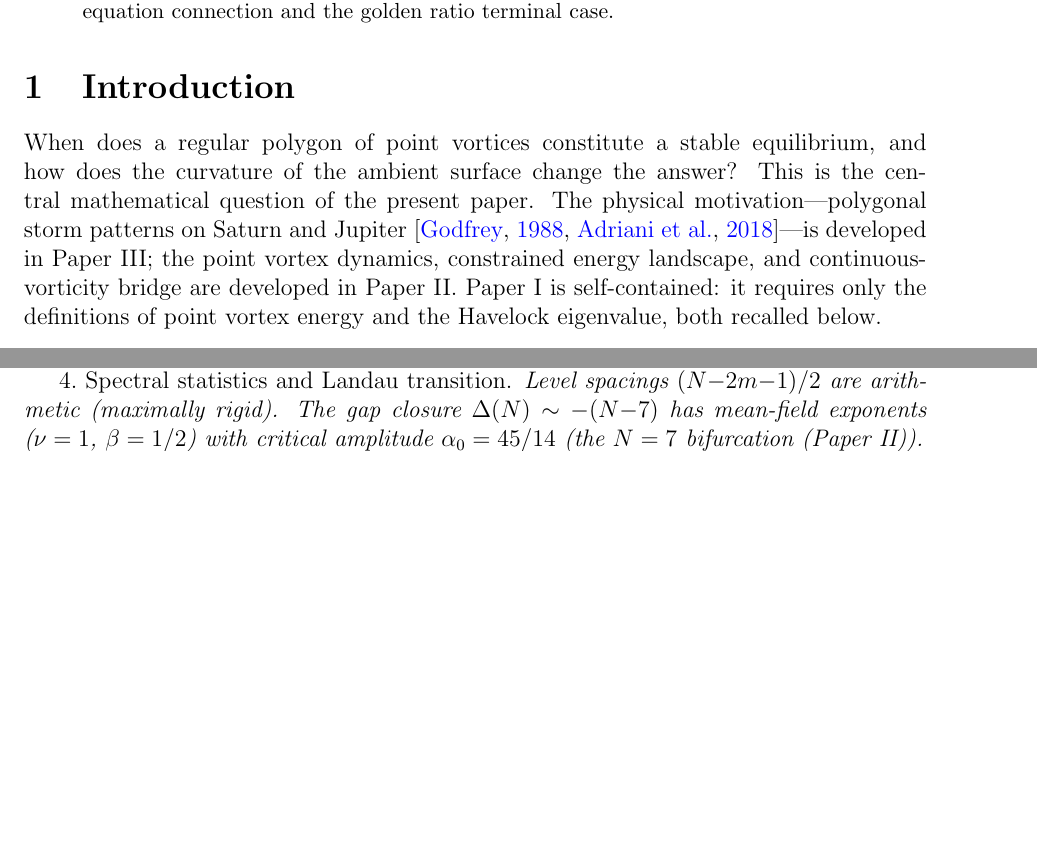
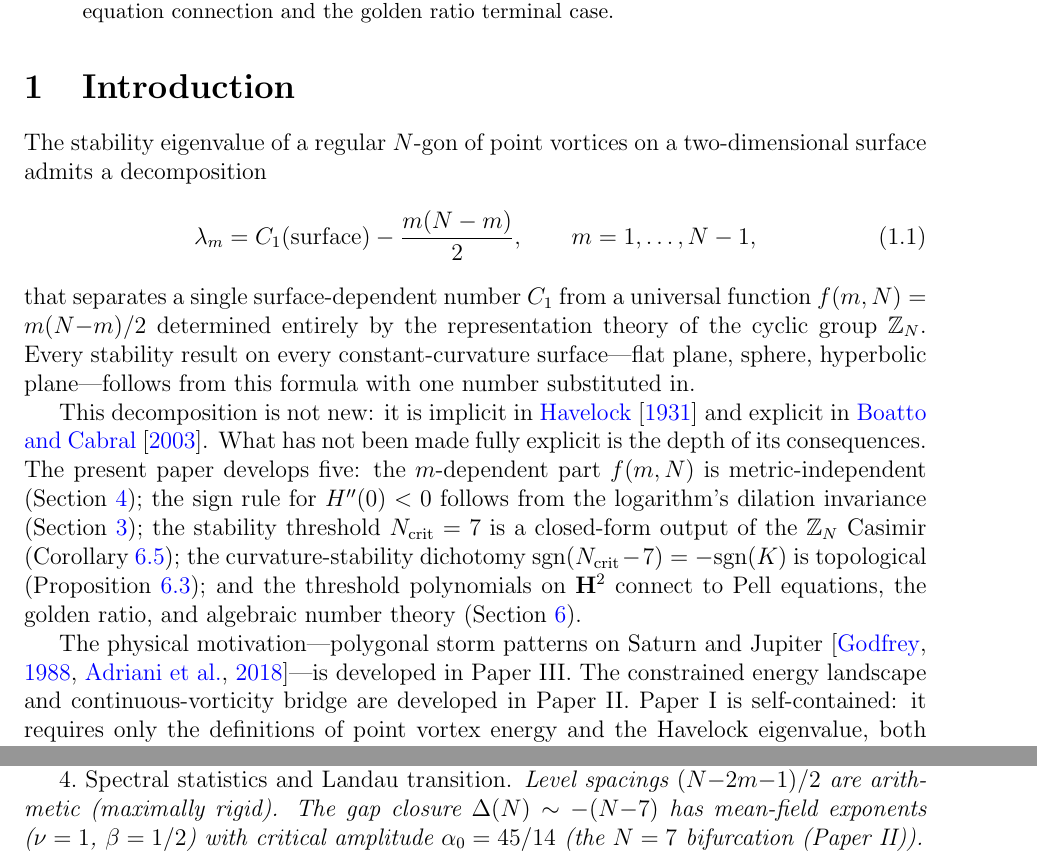
Before and after one commit to speagleg/polar-planetary-polygons, a LaTeX paper (latex/paper-1-mathematics/main.tex): two parts of pages 1 and 8 of 18 before the commit and two parts of pages 1 and 9 of 19 after it, joined at a grey line, cut so that both start at the same text, the shorter picture padded with empty space. Compiled offline with pdfLaTeX.

Commit message:
Paper 1: lead with the central decomposition λ_m = C₁ - m(N-m)/2
The introduction now opens with the thesis: one algebraic decomposition
separates a geometric quantity (C₁) from a representation-theoretic
quantity (m(N-m)/2), and every stability result on every constant-
curvature surface follows from this formula with one number substituted.

Five consequences listed in the opening paragraph:
1. f(m,N) is metric-independent (§4)
2. Sign rule from dilation invariance (§3)
3. N_crit = 7 as closed-form output of Z_N Casimir (Cor 5.4)
4. Curvature-stability dichotomy is topological (Prop 5.5)
5. Threshold polynomials connect to Pell equations + golden ratio (§6)

The decomposition is properly attributed (implicit in Havelock 1931,
explicit in Boatto-Cabral 2003); the novelty is in the consequences.

Co-Authored-By: Claude Opus 4.6 (1M context) <noreply@anthropic.com>

```diff
--- a/latex/paper-1-mathematics/main.tex
+++ b/latex/paper-1-mathematics/main.tex
@@ -18,15 +18,45 @@ We establish the mathematical foundations for polygon formation in two-dimension
 \section{Introduction}
 \label{sec:intro}
 
-When does a regular polygon of point vortices constitute a stable
-equilibrium, and how does the curvature of the ambient surface change
-the answer?  This is the central mathematical question of the present
-paper.  The physical motivation---polygonal storm patterns on Saturn
+The stability eigenvalue of a regular $N$-gon of point vortices on
+a two-dimensional surface admits a decomposition
+\begin{equation}\label{eq:central-decomposition}
+  \lambda_m = C_1(\text{surface}) - \frac{m(N-m)}{2},
+  \qquad m = 1, \ldots, N-1,
+\end{equation}
+that separates a single surface-dependent number $C_1$ from a
+universal function $f(m,N) = m(N{-}m)/2$ determined entirely by the
+representation theory of the cyclic group $\mathbb{Z}_N$.
+Every stability result on every constant-curvature surface---flat
+plane, sphere, hyperbolic plane---follows from this formula with
+one number substituted in.
+
+This decomposition is not new: it is implicit in
+\citet{Havelock1931} and explicit in \citet{BoattoCabral2003}.
+What has not been made fully explicit is the depth of its
+consequences.  The present paper develops five:
+the $m$-dependent part $f(m,N)$ is metric-independent
+(Section~\ref{sec:havelock-identity});
+the sign rule for $H''(0) < 0$ follows from the logarithm's
+dilation invariance (Section~\ref{sec:sign-rule});
+the stability threshold $N_{\mathrm{crit}} = 7$ is a closed-form
+output of the $\mathbb{Z}_N$ Casimir
+(Corollary~\ref{cor:why-7});
+the curvature-stability dichotomy
+$\mathrm{sgn}(N_{\mathrm{crit}} - 7) = -\mathrm{sgn}(K)$
+is topological
+(Proposition~\ref{prop:curvature-dichotomy});
+and the threshold polynomials on $\mathbf{H}^2$ connect to Pell
+equations, the golden ratio, and algebraic number theory
+(Section~\ref{sec:algebraic-structure}).
+
+The physical motivation---polygonal storm patterns on Saturn
 and Jupiter \citep{Godfrey1988, Adriani2018}---is developed in
-Paper~III; the point vortex dynamics, constrained energy landscape,
-and continuous-vorticity bridge are developed in Paper~II.
+Paper~III.  The constrained energy landscape and
+continuous-vorticity bridge are developed in Paper~II.
 Paper~I is self-contained: it requires only the definitions of
-point vortex energy and the Havelock eigenvalue, both recalled below.
+point vortex energy and the Havelock eigenvalue, both recalled
+below.
 
 \paragraph{What this paper proves.}
 \begin{enumerate}
```
